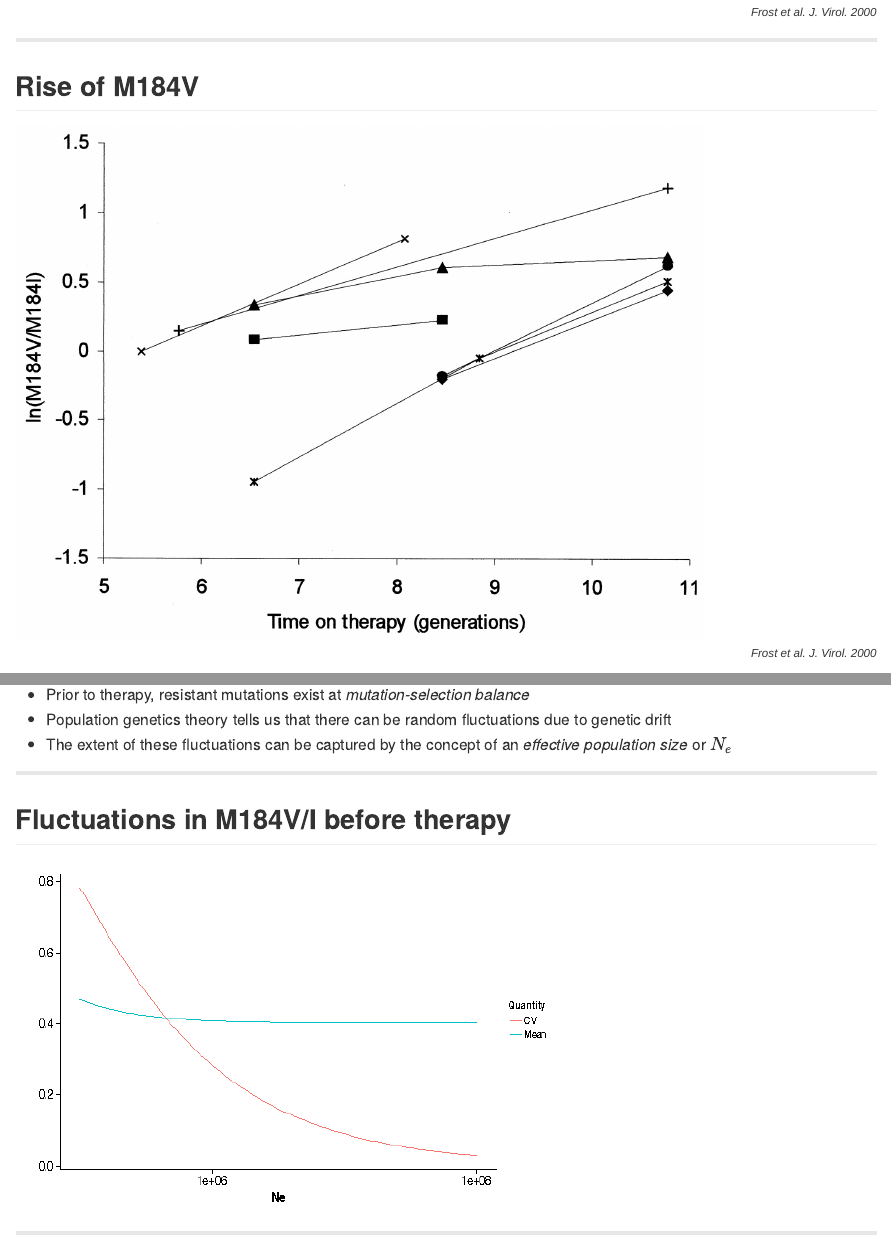
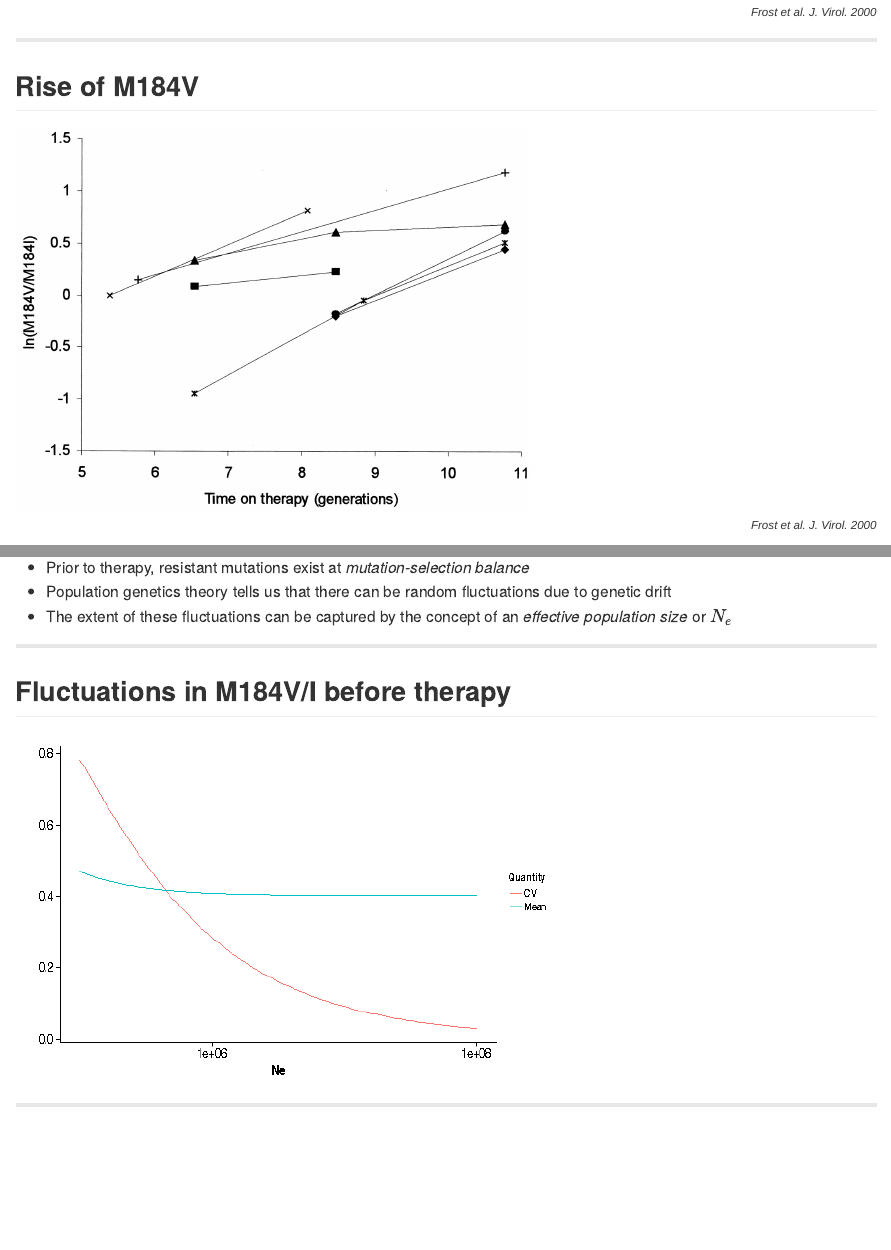
Before and after one commit to sdwfrost/ugpn, an R Markdown document (index.Rmd): the page in a window 1100 px wide, from 7070 px down, and a second part further down, joined at a grey line. The pictures show the output file index.md that the author committed with the source, drawn offline in the style of GitHub.

Commit message:
publishing deck

````diff
--- a/index.Rmd
+++ b/index.Rmd
@@ -276,7 +276,7 @@ ggplot(d,aes(x=Dose,y=Population,color=Type))+geom_line()+ylab("")
 
 ## Rise of M184V
 
-<img src="assets/img/m184v_line.jpg" style="border: 0px;" width="80%">
+<img src="assets/img/m184v_line.jpg" style="border: 0px;" width="60%">
 
 <div style="font-family: Arial; font-size: 12px;" align="right">
 <p><em>Frost et al. J. Virol. 2000</em></p>
@@ -294,7 +294,7 @@ ggplot(d,aes(x=Dose,y=Population,color=Type))+geom_line()+ylab("")
 
 ## Fluctuations in M184V/I before therapy
 
-```{r,echo=FALSE,fig.width=8,fig.height=5}
+```{r,echo=FALSE,fig.width=8,fig.height=5,out.extra='style="border:0px"'}
 m184mu <- function(Ne,mu1=6e-5,mu2=1.5e-5,s1=0.45,s2=0.28){
   ((mu2*s1)/(mu1*s2))*(1+(1/(Ne*mu1)))
 }
````
Also changed, not shown: index.html, index.md.
